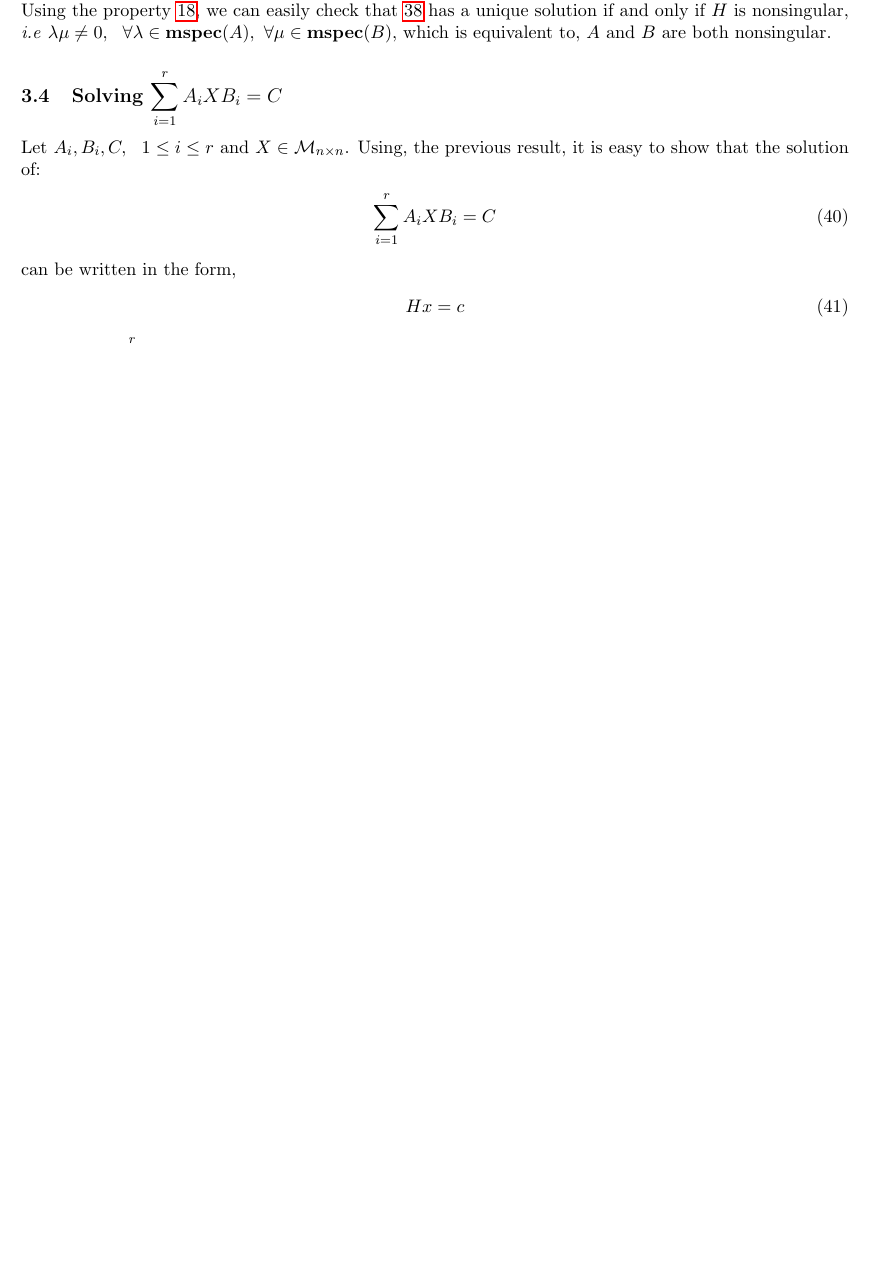
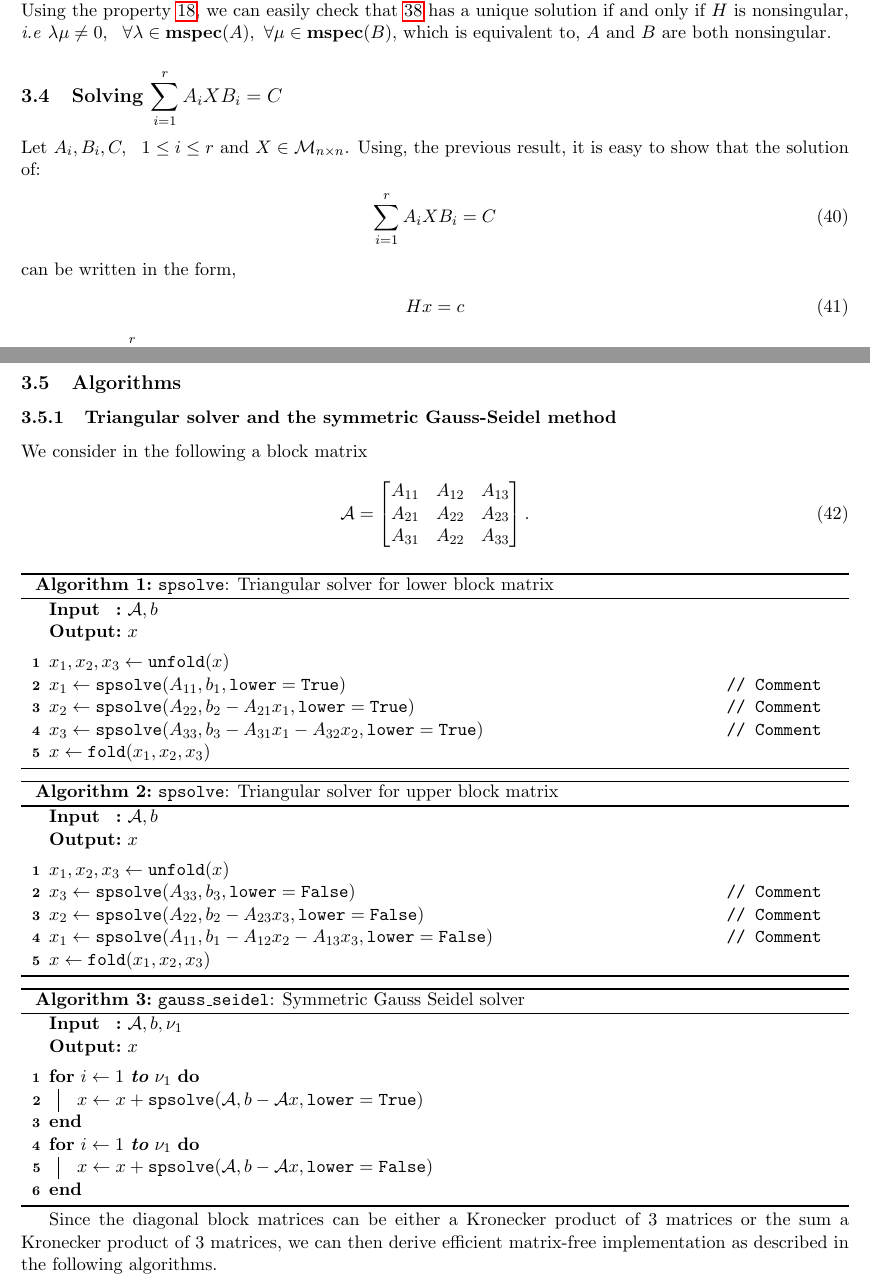
Before and after one commit to ratnania/paper-fast-asp, a LaTeX paper (main.tex, which reads tex/kronecker.tex): part of page 11 of 19 before the commit and two parts of pages 11 and 12 of 21 after it, the two joined at a grey line, cut so that both start at the same text, the shorter picture padded with empty space. Compiled offline with pdfLaTeX.

Commit message:
start algo

```diff
--- a/tex/kronecker.tex
+++ b/tex/kronecker.tex
@@ -329,3 +329,76 @@ H x = c
 \end{align}
 where,
 $H = \sum_{i=1}^r (B_i^T \otimes A_i)$, $x = \mathbf{vec}X $, and $c = \mathbf{vec}C$.
+
+\subsection{Algorithms}
+\subsubsection{Triangular solver and the symmetric Gauss-Seidel method}
+We consider in the following a block matrix
+%
+\begin{equation} %\label{eq:matr_A_2d}
+\mathcal{A} =\begin{bmatrix}
+ A_{11} & A_{12} & A_{13}  \\
+ A_{21} & A_{22} & A_{23}  \\
+ A_{31} & A_{22} & A_{33}
+\end{bmatrix}.
+\end{equation}
+%
+
+% ...
+\begin{algorithm}[H]
+\DontPrintSemicolon
+\SetAlgoLined
+\SetKwInOut{Input}{Input}\SetKwInOut{Output}{Output}
+\Input{$\mathcal{A}, b$}
+\Output{$x$}
+\BlankLine
+
+  $x_1, x_2, x_3 \gets \texttt{unfold}(x)$ \;
+  $x_1 \gets \texttt{spsolve}(A_{11}, b_1, \texttt{lower}=\texttt{True})$                                    \tcp*{Comment}
+  $x_2 \gets \texttt{spsolve}(A_{22}, b_2 - A_{21} x_1, \texttt{lower}=\texttt{True})$                       \tcp*{Comment}
+  $x_3 \gets \texttt{spsolve}(A_{33}, b_3 - A_{31} x_1 - A_{32} x_2, \texttt{lower}=\texttt{True})$          \tcp*{Comment}
+  $x \gets \texttt{fold}(x_1, x_2, x_3)$ \;
+
+\caption{\texttt{spsolve}: Triangular solver for lower block matrix}
+\end{algorithm}
+% ...
+
+% ...
+\begin{algorithm}[H]
+\DontPrintSemicolon
+\SetAlgoLined
+\SetKwInOut{Input}{Input}\SetKwInOut{Output}{Output}
+\Input{$\mathcal{A}, b$}
+\Output{$x$}
+\BlankLine
+
+  $x_1, x_2, x_3 \gets \texttt{unfold}(x)$ \;
+  $x_3 \gets \texttt{spsolve}(A_{33}, b_3, \texttt{lower}=\texttt{False})$                                    \tcp*{Comment}
+  $x_2 \gets \texttt{spsolve}(A_{22}, b_2 - A_{23} x_3, \texttt{lower}=\texttt{False})$                       \tcp*{Comment}
+  $x_1 \gets \texttt{spsolve}(A_{11}, b_1 - A_{12} x_2 - A_{13} x_3, \texttt{lower}=\texttt{False})$          \tcp*{Comment}
+  $x \gets \texttt{fold}(x_1, x_2, x_3)$ \;
+
+\caption{\texttt{spsolve}: Triangular solver for upper block matrix}
+\end{algorithm}
+% ...
+
+% ...
+\begin{algorithm}[H]
+\DontPrintSemicolon
+\SetAlgoLined
+\SetKwInOut{Input}{Input}\SetKwInOut{Output}{Output}
+\Input{$\mathcal{A}, b, \nu_1$}
+\Output{$x$}
+\BlankLine
+
+  \For{$i \gets 1$ \textbf{to} $\nu_1$} {
+    $x \gets x + \texttt{spsolve}(\mathcal{A}, b - \mathcal{A} x, \texttt{lower}=\texttt{True})$ \;
+  }
+  \For{$i \gets 1$ \textbf{to} $\nu_1$} {
+    $x \gets x + \texttt{spsolve}(\mathcal{A}, b - \mathcal{A} x, \texttt{lower}=\texttt{False})$ \;
+  }
+
+\caption{\texttt{gauss\_seidel}: Symmetric Gauss Seidel solver}
+\end{algorithm}
+% ...
+
+Since the diagonal block matrices can be either a Kronecker product of 3 matrices or the sum a Kronecker product of 3 matrices, we can then derive efficient matrix-free implementation as described in the following algorithms.
```
Also changed, not shown: main.tex (+1 -0 lines), tex/kronecker.tex (44 more changed lines).
